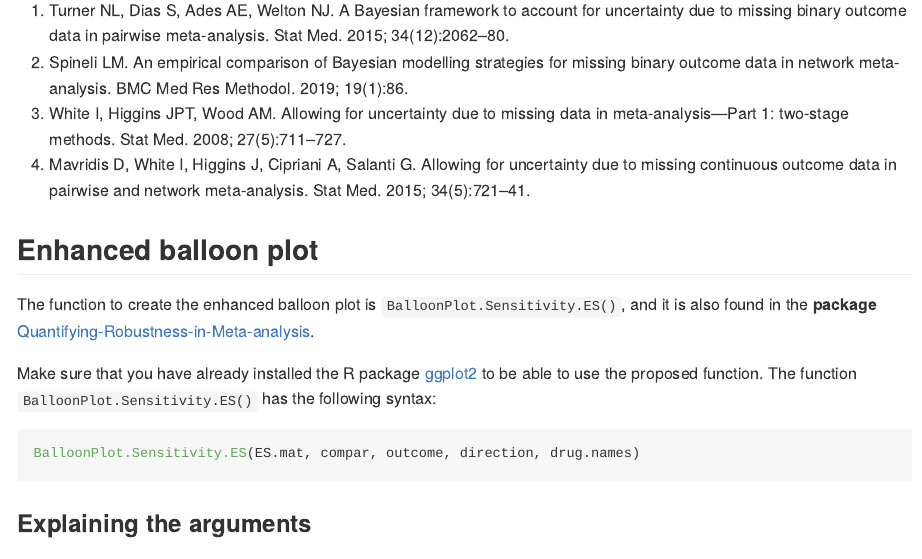
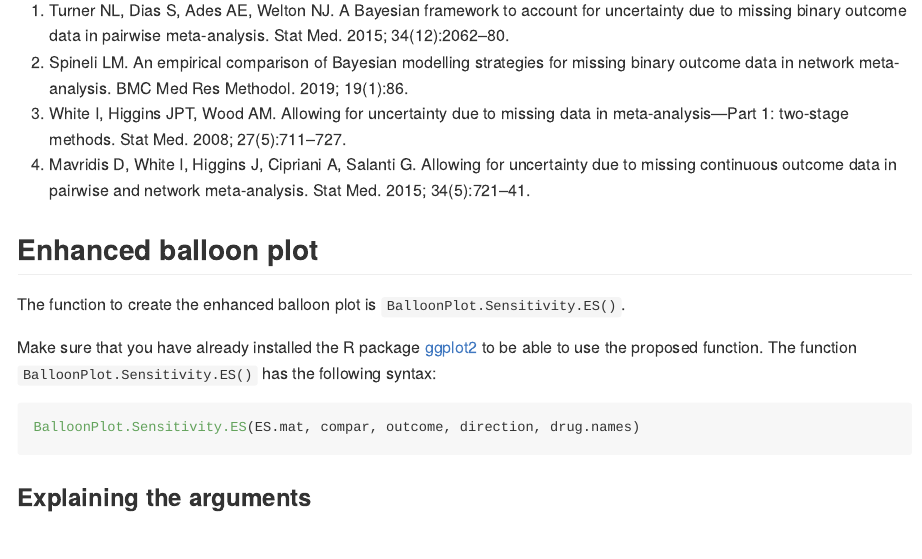
Before and after one commit to LoukiaSpin/Quantifying-Robustness-in-Meta-analysis, an R Markdown document (README.Rmd): the page in a window 1100 px wide, from 3340 px down. Rendered offline with R 4.5, knitr and Pandoc, with nearby package versions.

Commit message:
Update README.Rmd

```diff
--- a/README.Rmd
+++ b/README.Rmd
@@ -98,7 +98,7 @@ The proposed plot can be also obtained straightforwardly when a __two-stage patt
 
 ## Enhanced balloon plot
 
-The function to create the enhanced balloon plot is `BalloonPlot.Sensitivity.ES()`, and it is also found in the __package__ [Quantifying-Robustness-in-Meta-analysis](https://github.com/LoukiaSpin/Quantifying-Robustness-in-Meta-analysis/).
+The function to create the enhanced balloon plot is `BalloonPlot.Sensitivity.ES()`.
 
 Make sure that you have already installed the R package [ggplot2](https://cran.r-project.org/web/packages/ggplot2/index.html) to be able to use the proposed function. The function  `BalloonPlot.Sensitivity.ES()` has the following syntax:
 
```
